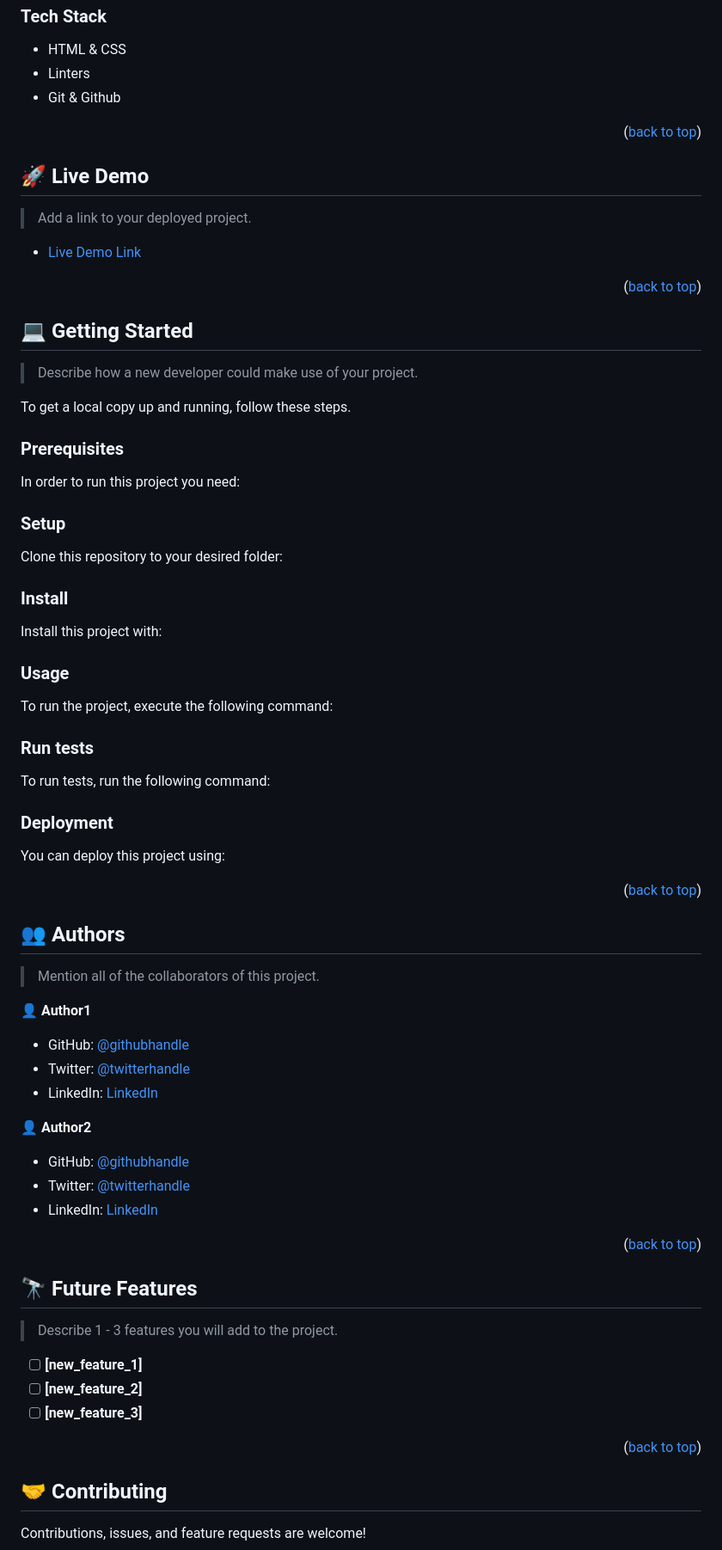
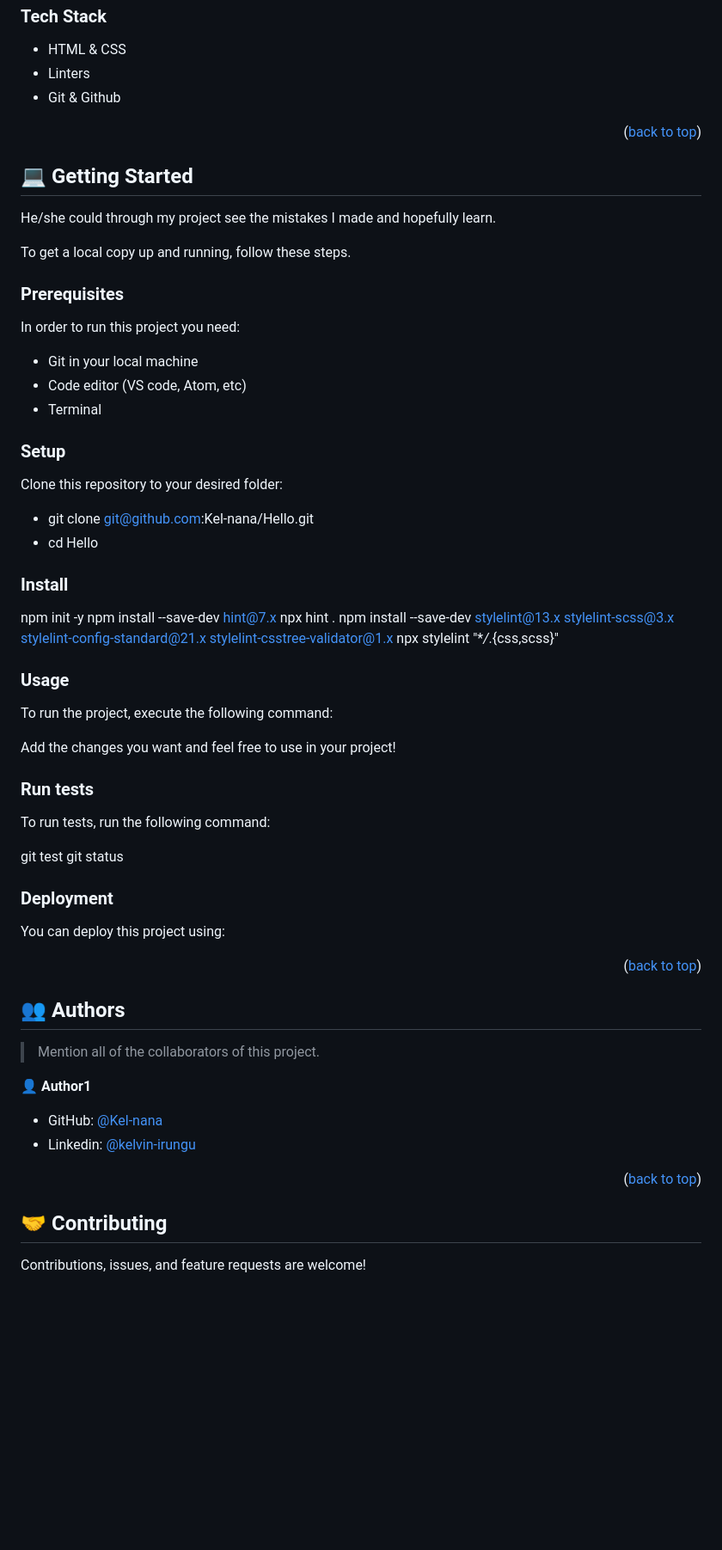
Before and after one commit to Kel-nana/Hello_Microverse-_Project, a Markdown page: README.md, the part around the change. Shown: that part at 86% size. Rendered like a GitHub page; blank space fills up the shorter version.

````diff
--- a/README.md
+++ b/README.md
@@ -75,25 +75,19 @@ Hello_Microverse_Project is a Its a project meant to master my skills in version
 
 <!-- LIVE DEMO -->
 
-## 🚀 Live Demo <a name="live-demo"></a>
-
-> Add a link to your deployed project.
-
-- [Live Demo Link](https://yourdeployedapplicationlink.com)
-
-<p align="right">(<a href="#readme-top">back to top</a>)</p>
-
-<!-- GETTING STARTED -->
-
 ## 💻 Getting Started <a name="getting-started"></a>
 
-> Describe how a new developer could make use of your project.
+He/she could through my project see the mistakes I made and hopefully learn.
 
 To get a local copy up and running, follow these steps.
 
 ### Prerequisites
 
 In order to run this project you need:
+
+- Git in your local machine
+- Code editor (VS code, Atom, etc)
+- Terminal
 
 <!--
 Example command:
@@ -107,6 +101,8 @@ Example command:
 
 Clone this repository to your desired folder:
 
+- git clone git@github.com:Kel-nana/Hello.git
+- cd Hello
 <!--
 Example commands:
 
@@ -114,11 +110,16 @@ Example commands:
   cd my-folder
   git clone git@github.com:myaccount/my-project.git
 ```
+
 --->
 
 ### Install
 
-Install this project with:
+npm init -y
+npm install --save-dev hint@7.x
+npx hint .
+npm install --save-dev stylelint@13.x stylelint-scss@3.x stylelint-config-standard@21.x stylelint-csstree-validator@1.x
+npx stylelint "\*_/_.{css,scss}"
 
 <!--
 Example command:
@@ -133,6 +134,8 @@ Example command:
 
 To run the project, execute the following command:
 
+Add the changes you want and feel free to use in your project!
+
 <!--
 Example command:
 
@@ -144,6 +147,9 @@ Example command:
 ### Run tests
 
 To run tests, run the following command:
+
+git test
+git status
 
 <!--
 Example command:
@@ -175,29 +181,12 @@ Example:
 
 👤 **Author1**
 
-- GitHub: [@githubhandle](https://github.com/githubhandle)
-- Twitter: [@twitterhandle](https://twitter.com/twitterhandle)
-- LinkedIn: [LinkedIn](https://linkedin.com/in/linkedinhandle)
-
-👤 **Author2**
-
-- GitHub: [@githubhandle](https://github.com/githubhandle)
-- Twitter: [@twitterhandle](https://twitter.com/twitterhandle)
-- LinkedIn: [LinkedIn](https://linkedin.com/in/linkedinhandle)
+- GitHub: [@Kel-nana](https://github.com/Kel-nana)
+- Linkedin: [@kelvin-irungu](https://www.linkedin.com/in/kelvin-irungu-838923249/)
 
 <p align="right">(<a href="#readme-top">back to top</a>)</p>
 
 <!-- FUTURE FEATURES -->
-
-## 🔭 Future Features <a name="future-features"></a>
-
-> Describe 1 - 3 features you will add to the project.
-
-- [ ] **[new_feature_1]**
-- [ ] **[new_feature_2]**
-- [ ] **[new_feature_3]**
-
-<p align="right">(<a href="#readme-top">back to top</a>)</p>
 
 <!-- CONTRIBUTING -->
 
````
